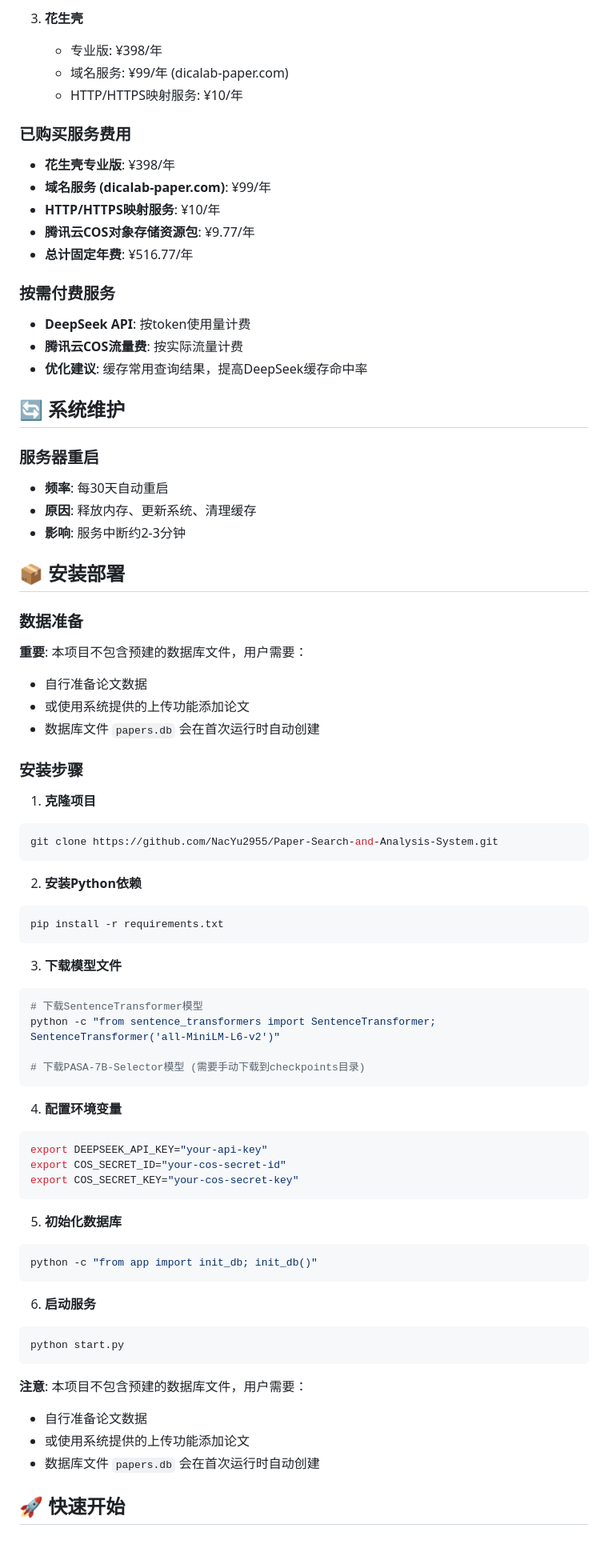
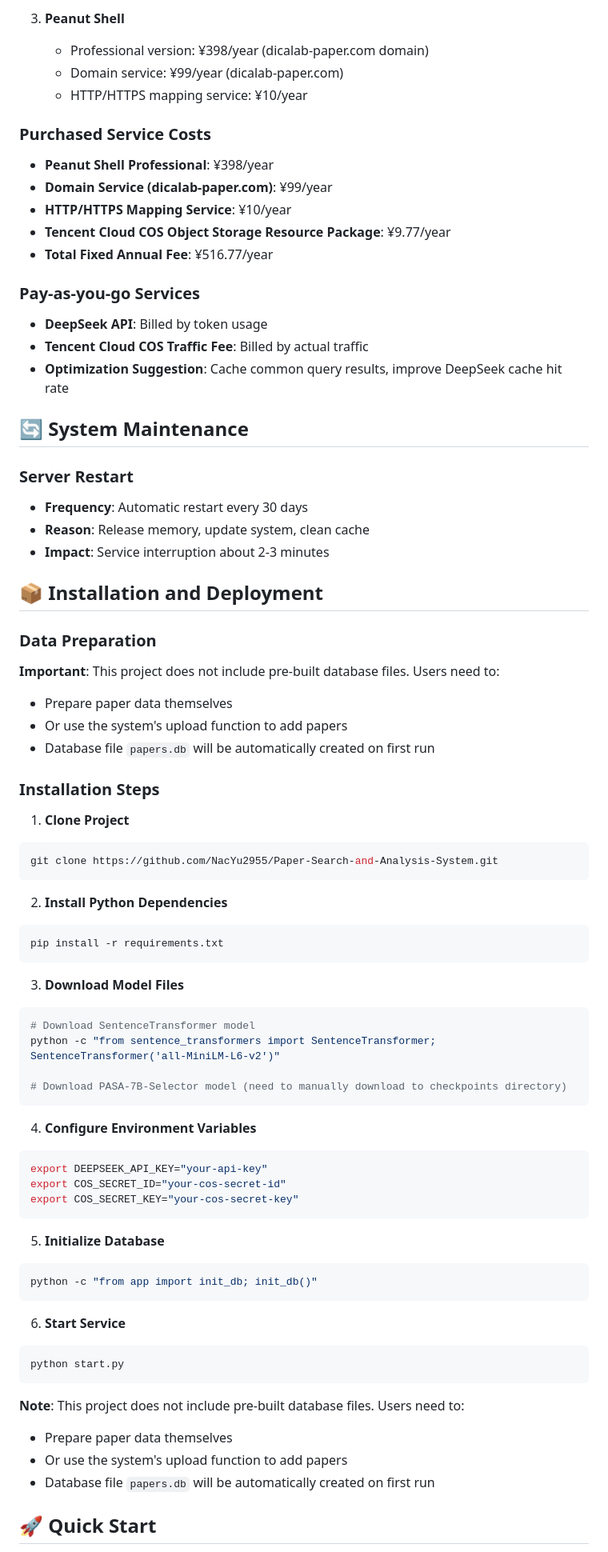
Before and after one commit to NacYu2955/Paper-Search-and-Analysis-System, a Markdown page: README.md, the part around the change printed below. Shown: that part at 80% size. Rendered like a GitHub page.

````diff
--- a/README.md
+++ b/README.md
@@ -114,81 +134,81 @@
 
-3. **花生壳**
-   - 专业版: ¥398/年
-   - 域名服务: ¥99/年 (dicalab-paper.com)
-   - HTTP/HTTPS映射服务: ¥10/年
+3. **Peanut Shell**
+   - Professional version: ¥398/year (dicalab-paper.com domain)
+   - Domain service: ¥99/year (dicalab-paper.com)
+   - HTTP/HTTPS mapping service: ¥10/year
 
-### 已购买服务费用
+### Purchased Service Costs
 
-- **花生壳专业版**: ¥398/年
-- **域名服务 (dicalab-paper.com)**: ¥99/年
-- **HTTP/HTTPS映射服务**: ¥10/年
-- **腾讯云COS对象存储资源包**: ¥9.77/年
-- **总计固定年费**: ¥516.77/年
+- **Peanut Shell Professional**: ¥398/year
+- **Domain Service (dicalab-paper.com)**: ¥99/year
+- **HTTP/HTTPS Mapping Service**: ¥10/year
+- **Tencent Cloud COS Object Storage Resource Package**: ¥9.77/year
+- **Total Fixed Annual Fee**: ¥516.77/year
 
-### 按需付费服务
+### Pay-as-you-go Services
 
-- **DeepSeek API**: 按token使用量计费
-- **腾讯云COS流量费**: 按实际流量计费
-- **优化建议**: 缓存常用查询结果，提高DeepSeek缓存命中率
+- **DeepSeek API**: Billed by token usage
+- **Tencent Cloud COS Traffic Fee**: Billed by actual traffic
+- **Optimization Suggestion**: Cache common query results, improve DeepSeek cache hit rate
 
-## 🔄 系统维护
+## 🔄 System Maintenance
 
-### 服务器重启
+### Server Restart
 
-- **频率**: 每30天自动重启
-- **原因**: 释放内存、更新系统、清理缓存
-- **影响**: 服务中断约2-3分钟
+- **Frequency**: Automatic restart every 30 days
+- **Reason**: Release memory, update system, clean cache
+- **Impact**: Service interruption about 2-3 minutes
 
-## 📦 安装部署
+## 📦 Installation and Deployment
 
-### 数据准备
+### Data Preparation
 
-**重要**: 本项目不包含预建的数据库文件，用户需要：
-- 自行准备论文数据
-- 或使用系统提供的上传功能添加论文
-- 数据库文件 `papers.db` 会在首次运行时自动创建
+**Important**: This project does not include pre-built database files. Users need to:
+- Prepare paper data themselves
+- Or use the system's upload function to add papers
+- Database file `papers.db` will be automatically created on first run
 
-### 安装步骤
+### Installation Steps
 
-1. **克隆项目**
+1. **Clone Project**
 ```bash
 git clone https://github.com/NacYu2955/Paper-Search-and-Analysis-System.git
 ```
 
-2. **安装Python依赖**
+2. **Install Python Dependencies**
 ```bash
 pip install -r requirements.txt
 ```
 
-3. **下载模型文件**
+3. **Download Model Files**
 ```bash
-# 下载SentenceTransformer模型
+# Download SentenceTransformer model
 python -c "from sentence_transformers import SentenceTransformer; SentenceTransformer('all-MiniLM-L6-v2')"
 
-# 下载PASA-7B-Selector模型 (需要手动下载到checkpoints目录)
+# Download PASA-7B-Selector model (need to manually download to checkpoints directory)
 ```
 
-4. **配置环境变量**
+4. **Configure Environment Variables**
 ```bash
 export DEEPSEEK_API_KEY="your-api-key"
 export COS_SECRET_ID="your-cos-secret-id"
 export COS_SECRET_KEY="your-cos-secret-key"
 ```
 
-5. **初始化数据库**
+5. **Initialize Database**
 ```bash
 python -c "from app import init_db; init_db()"
 ```
 
-6. **启动服务**
+6. **Start Service**
 ```bash
 python start.py
 ```
 
-**注意**: 本项目不包含预建的数据库文件，用户需要：
-- 自行准备论文数据
-- 或使用系统提供的上传功能添加论文
-- 数据库文件 `papers.db` 会在首次运行时自动创建
+**Note**: This project does not include pre-built database files. Users need to:
+- Prepare paper data themselves
+- Or use the system's upload function to add papers
+- Database file `papers.db` will be automatically created on first run
 
-## 🚀 快速开始
+## 🚀 Quick Start
 
````
Also changed, not shown: other parts of README.md (+130 -110 lines).
